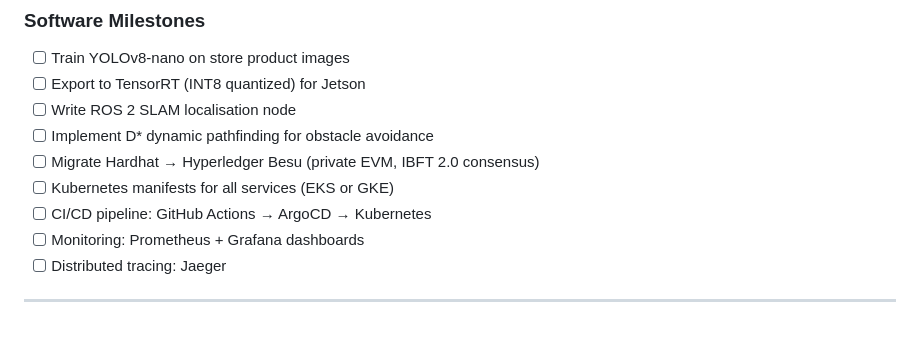
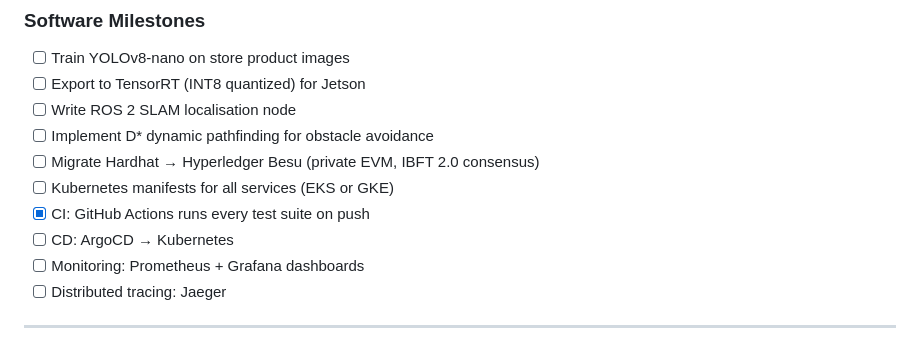
Before and after one commit to arun0786-co/automated-supermarket-ecosystem, a Markdown page: docs/roadmap.md, the part around the change. Drawn GitHub-style.

Commit message:
mark ci done in roadmap

```diff
--- a/docs/roadmap.md
+++ b/docs/roadmap.md
@@ -53,7 +53,8 @@ Deploy to real smart trolleys and a cloud Kubernetes cluster.
 - [ ] Implement D* dynamic pathfinding for obstacle avoidance
 - [ ] Migrate Hardhat → Hyperledger Besu (private EVM, IBFT 2.0 consensus)
 - [ ] Kubernetes manifests for all services (EKS or GKE)
-- [ ] CI/CD pipeline: GitHub Actions → ArgoCD → Kubernetes
+- [x] CI: GitHub Actions runs every test suite on push
+- [ ] CD: ArgoCD → Kubernetes
 - [ ] Monitoring: Prometheus + Grafana dashboards
 - [ ] Distributed tracing: Jaeger
 
```
